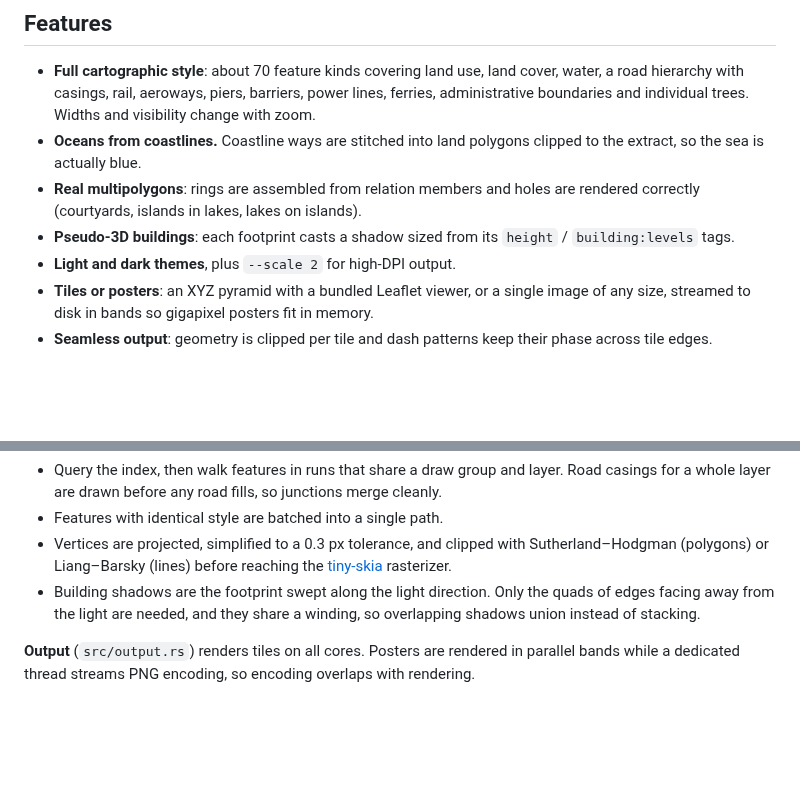
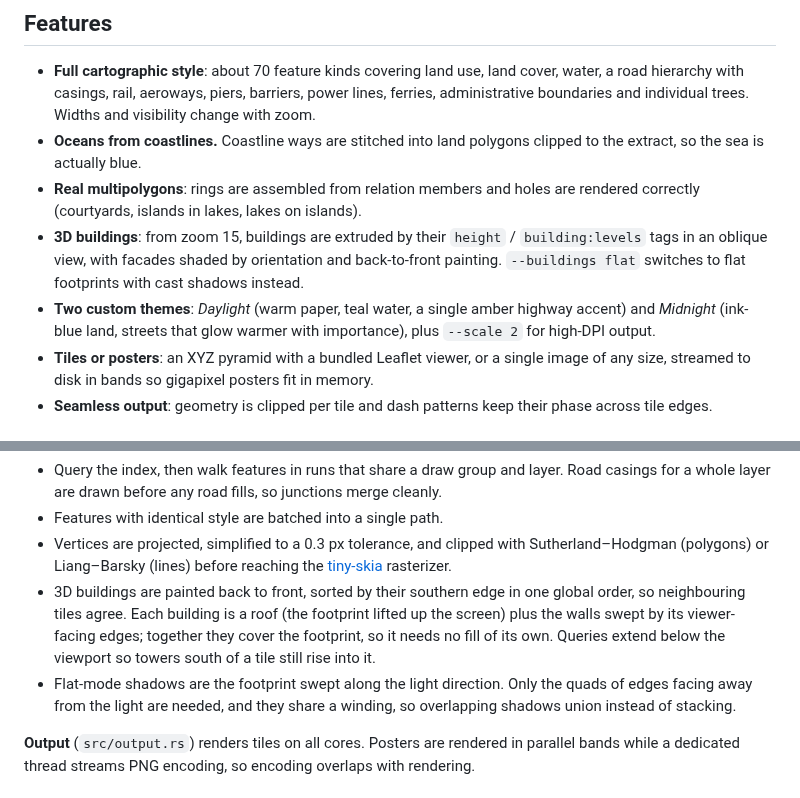
Before and after one commit to kensac/maps, a Markdown page: readme.md, 2 parts joined by grey strips. GitHub-like rendering; blank space fills up the shorter version.

```diff
--- a/readme.md
+++ b/readme.md
@@ -22,9 +22,13 @@ tile pyramid, entirely offline.
   clipped to the extract, so the sea is actually blue.
 - **Real multipolygons**: rings are assembled from relation members and holes
   are rendered correctly (courtyards, islands in lakes, lakes on islands).
-- **Pseudo-3D buildings**: each footprint casts a shadow sized from its
-  `height` / `building:levels` tags.
-- **Light and dark themes**, plus `--scale 2` for high-DPI output.
+- **3D buildings**: from zoom 15, buildings are extruded by their `height` /
+  `building:levels` tags in an oblique view, with facades shaded by
+  orientation and back-to-front painting. `--buildings flat` switches to flat
+  footprints with cast shadows instead.
+- **Two custom themes**: *Daylight* (warm paper, teal water, a single amber
+  highway accent) and *Midnight* (ink-blue land, streets that glow warmer
+  with importance), plus `--scale 2` for high-DPI output.
 - **Tiles or posters**: an XYZ pyramid with a bundled Leaflet viewer, or a
   single image of any size, streamed to disk in bands so gigapixel posters fit
   in memory.
@@ -118,8 +122,14 @@ compressed blobs, instead of holding every node in memory:
 - Vertices are projected, simplified to a 0.3 px tolerance, and clipped with
   Sutherland–Hodgman (polygons) or Liang–Barsky (lines) before reaching the
   [tiny-skia](https://github.com/linebender/tiny-skia) rasterizer.
-- Building shadows are the footprint swept along the light direction. Only the
-  quads of edges facing away from the light are needed, and they share a
+- 3D buildings are painted back to front, sorted by their southern edge in
+  one global order, so neighbouring tiles agree. Each building is a roof
+  (the footprint lifted up the screen) plus the walls swept by its
+  viewer-facing edges; together they cover the footprint, so it needs no
+  fill of its own. Queries extend below the viewport so towers south of a
+  tile still rise into it.
+- Flat-mode shadows are the footprint swept along the light direction. Only
+  the quads of edges facing away from the light are needed, and they share a
   winding, so overlapping shadows union instead of stacking.
 
 **Output** (`src/output.rs`) renders tiles on all cores. Posters are rendered
```
Also changed, not shown: other parts of readme.md (+2 -2 lines), docs/dark.jpg, docs/fidi.jpg (added), docs/jfk.jpg, docs/midtown.jpg (deleted), docs/nyc.jpg, 4 other files.
